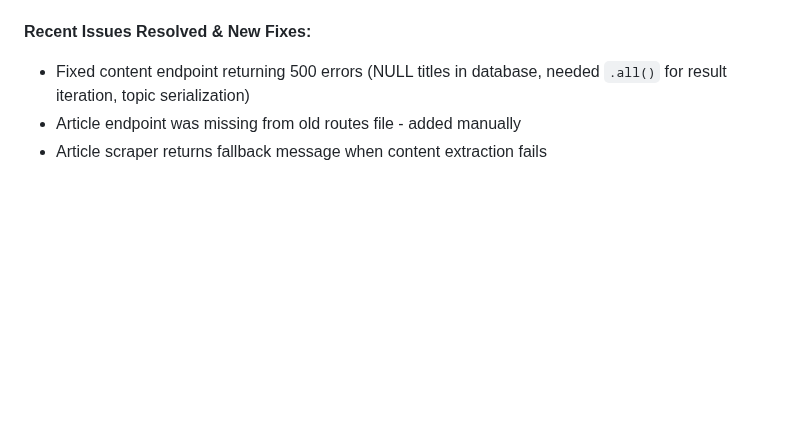
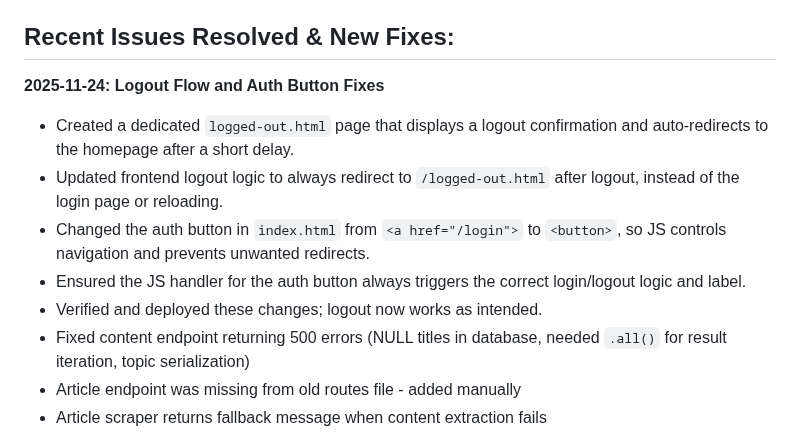
Before and after one commit to nbcr/Nexus, a Markdown page: PROJECT_CONTEXT.md, the part around the change. GitHub-like rendering; blank space fills up the shorter version.

Commit message:
Update project context with recent logout flow and auth button fixes

```diff
--- a/PROJECT_CONTEXT.md
+++ b/PROJECT_CONTEXT.md
@@ -38,6 +38,14 @@ echo "" | plink -batch admin@ec2-54-167-58-129.compute-1.amazonaws.com "sudo -u
 4. Related content matching - links news articles with trending searches using keyword extraction and scoring
 
 **Recent Issues Resolved & New Fixes:**
+---
+
+**2025-11-24: Logout Flow and Auth Button Fixes**
+- Created a dedicated `logged-out.html` page that displays a logout confirmation and auto-redirects to the homepage after a short delay.
+- Updated frontend logout logic to always redirect to `/logged-out.html` after logout, instead of the login page or reloading.
+- Changed the auth button in `index.html` from `<a href="/login">` to `<button>`, so JS controls navigation and prevents unwanted redirects.
+- Ensured the JS handler for the auth button always triggers the correct login/logout logic and label.
+- Verified and deployed these changes; logout now works as intended.
 - Fixed content endpoint returning 500 errors (NULL titles in database, needed `.all()` for result iteration, topic serialization)
 - Article endpoint was missing from old routes file - added manually
 - Article scraper returns fallback message when content extraction fails
```
